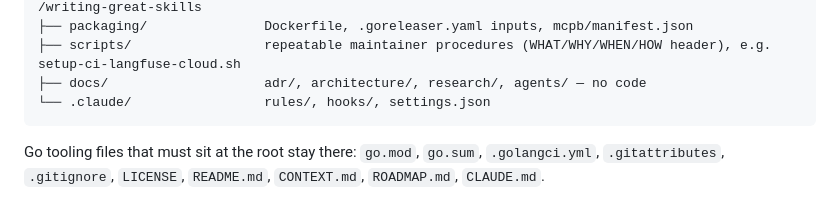
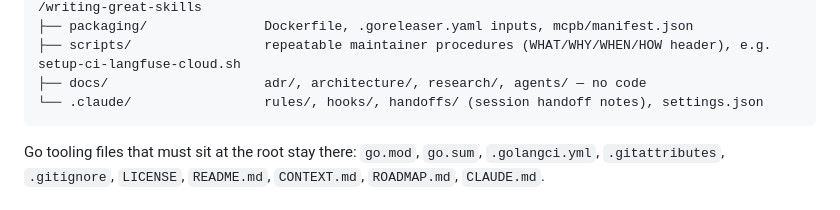
Before and after one commit to rodrigorjsf/langfuse-api-mcp, a Markdown page: .claude/rules/project-structure.md, the part around the change. Drawn GitHub-style.

Commit message:
docs(handoff): implementation handoff for spec #7 (trust pool), starting at #9
Claude-Session: https://claude.ai/code/session_013WiyQx7SP4A2gq23NZLQSn

````diff
--- a/.claude/rules/project-structure.md
+++ b/.claude/rules/project-structure.md
@@ -25,7 +25,7 @@ Packages are organized **by domain concept** (terms from `CONTEXT.md`), never by
 ├── packaging/               Dockerfile, .goreleaser.yaml inputs, mcpb/manifest.json
 ├── scripts/                 repeatable maintainer procedures (WHAT/WHY/WHEN/HOW header), e.g. setup-ci-langfuse-cloud.sh
 ├── docs/                    adr/, architecture/, research/, agents/ — no code
-└── .claude/                 rules/, hooks/, settings.json
+└── .claude/                 rules/, hooks/, handoffs/ (session handoff notes), settings.json
 ```
 
 Go tooling files that must sit at the root stay there: `go.mod`, `go.sum`, `.golangci.yml`, `.gitattributes`, `.gitignore`, `LICENSE`, `README.md`, `CONTEXT.md`, `ROADMAP.md`, `CLAUDE.md`.
````
Also changed, not shown: .claude/handoffs/HANDOFF_SPEC7_TRUST_POOL_09_25_14_45.md (added, +207 -0 lines).
